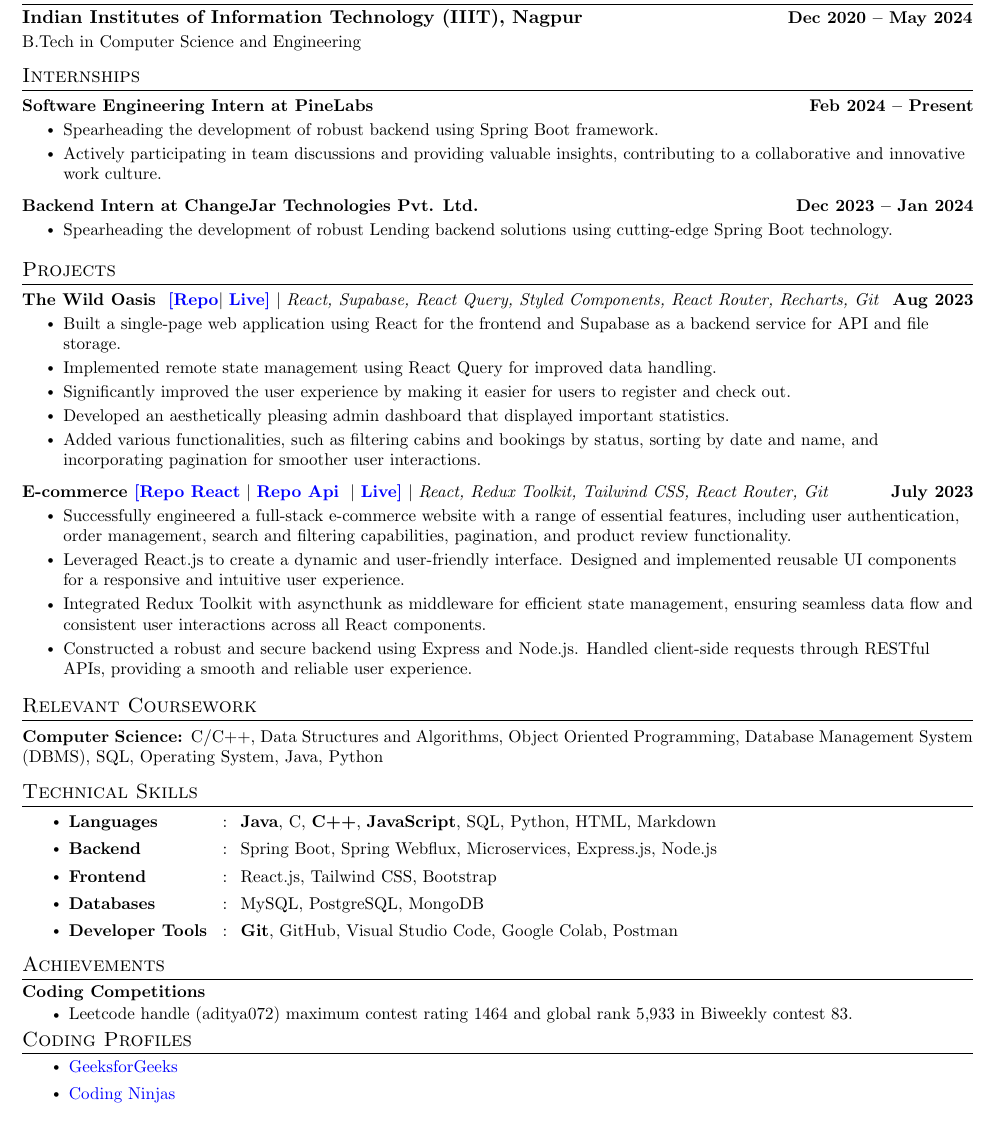
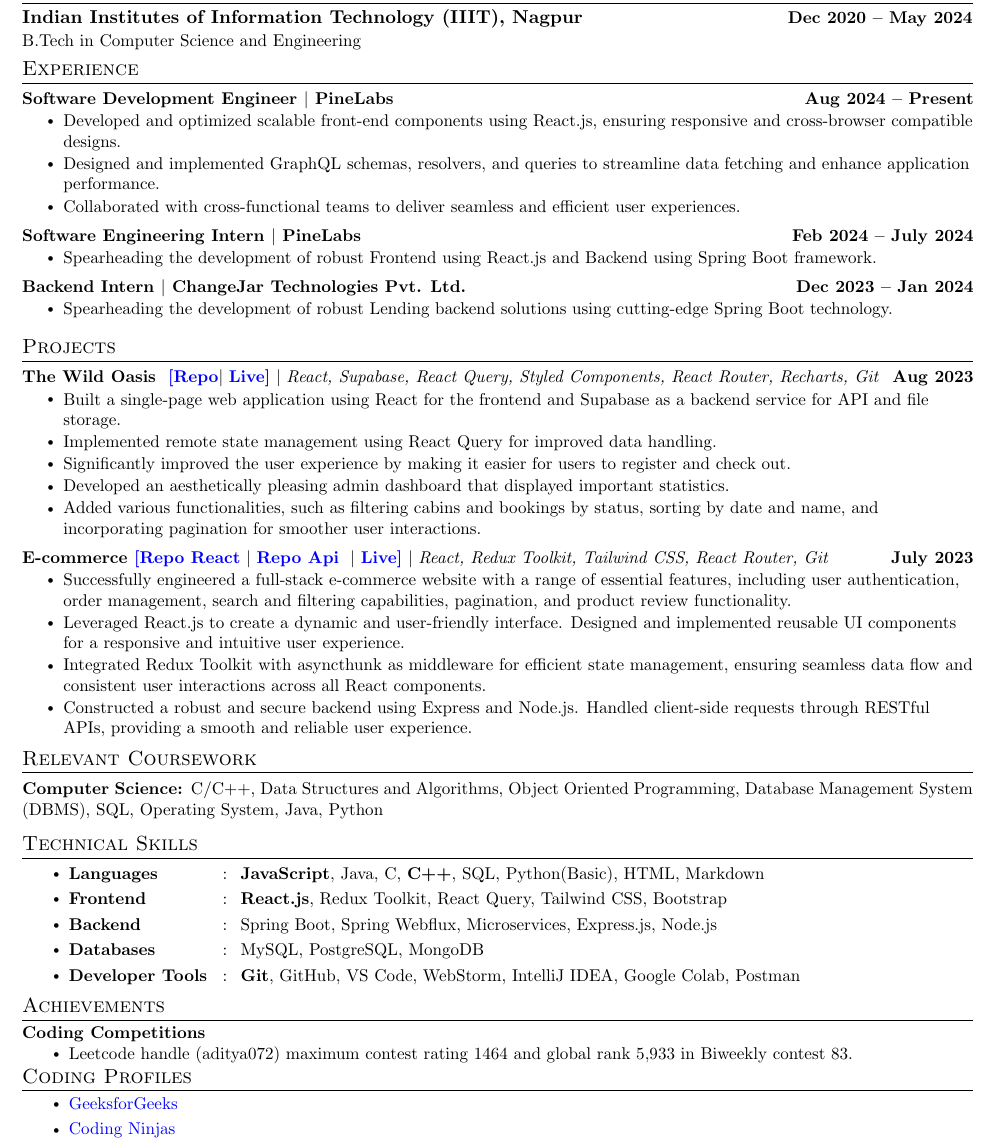
Before and after one commit to aditya-072/resume, a LaTeX document (Aditya Suman.tex): part of the page, cut so that both start at the same text. Compiled offline with pdfLaTeX.

Commit message:
update: updated experience section

```diff
--- a/Aditya Suman.tex
+++ b/Aditya Suman.tex
@@ -166,21 +166,31 @@
 \vspace{-5.0mm}
 
 %--------INTERNSHIPS-------
-\section{Internships}
+\section{Experience}
 \vspace{-5pt}
 \resumeSubHeadingListStart
 
 \resumeProjectHeading
-{\textbf{Software Engineering Intern at PineLabs}}{Feb 2024 -- Present}
+{\textbf{Software Development Engineer $|$ PineLabs}}{Aug 2024 -- Present}
 \resumeItemListStart
-\resumeItem{Spearheading the development of robust backend using Spring Boot framework.}
-\resumeItem{Actively participating in team discussions and providing valuable insights, contributing to a collaborative and innovative work culture.}
+\resumeItem{Developed and optimized scalable front-end components using React.js, ensuring responsive and cross-browser compatible designs.}
+\resumeItem{Designed and implemented GraphQL schemas, resolvers, and queries to streamline data fetching and enhance application performance.}
+\resumeItem{Collaborated with cross-functional teams to deliver seamless and efficient user experiences.}
+
 \resumeItemListEnd
 
 \vspace{-15pt}
 
 \resumeProjectHeading
-{\textbf{Backend Intern at ChangeJar Technologies Pvt. Ltd.}}{Dec 2023 -- Jan 2024}
+{\textbf{Software Engineering Intern $|$ PineLabs}}{Feb 2024 -- July 2024}
+\resumeItemListStart
+\resumeItem{Spearheading the development of robust Frontend using React.js and Backend using Spring Boot framework.}
+\resumeItemListEnd
+
+\vspace{-15pt}
+
+\resumeProjectHeading
+{\textbf{Backend Intern $|$ ChangeJar Technologies Pvt. Ltd.}}{Dec 2023 -- Jan 2024}
 \resumeItemListStart
 \resumeItem{Spearheading the development of robust Lending backend solutions using cutting-edge Spring Boot technology.}
 \resumeItemListEnd
@@ -192,8 +202,9 @@
 \section{Projects}
 \vspace{-5pt}
 \resumeSubHeadingListStart
+
 \resumeProjectHeading
-{\textbf{The Wild Oasis} \href{https://github.com/aditya-072/the-wild-oasis/}{\color{blue}\textbf{ [Repo}}$|$ \href{https://the-wild-oasis-8n4x9es90-adityas-projects-0f3105ee.vercel.app}{\color{blue}\textbf{Live]}} $|$ \emph{React, Supabase, React Query, Styled Components, React Router, Recharts, Git }}{Aug 2023}
+{\textbf{The Wild Oasis} \href{https://github.com/aditya-072/the-wild-oasis/}{\color{blue}\textbf{ [Repo}}$|$ \href{https://the-wild-oasis-d7bq.onrender.com}{\color{blue}\textbf{Live]}} $|$ \emph{React, Supabase, React Query, Styled Components, React Router, Recharts, Git }}{Aug 2023}
 \resumeItemListStart
 \resumeItem{Built a single-page web application using React for the frontend and Supabase as a backend service for API and file
 storage.}
@@ -231,11 +242,11 @@
 
 \section{Technical Skills}
 \begin{itemize}
-\resumeSectionType{Languages}{:}{\textbf{Java}, C, \textbf{C++}, \textbf{JavaScript}, SQL, Python, HTML, Markdown}
+\resumeSectionType{Languages}{:}{ \textbf{JavaScript}, Java, C, \textbf{C++},  SQL, Python(Basic), HTML, Markdown}
+\resumeSectionType{Frontend}{:}{\textbf{React.js}, Redux Toolkit, React Query, Tailwind CSS, Bootstrap}
 \resumeSectionType{Backend }{:}{Spring Boot, Spring Webflux, Microservices, Express.js, Node.js}
-\resumeSectionType{Frontend}{:}{React.js, Tailwind CSS, Bootstrap}
 \resumeSectionType{Databases}{:}{MySQL, PostgreSQL, MongoDB}
-\resumeSectionType{Developer Tools}{:}{\textbf{Git}, GitHub, Visual Studio Code, Google Colab, Postman}
+\resumeSectionType{Developer Tools}{:}{\textbf{Git}, GitHub, VS Code, WebStorm, IntelliJ IDEA, Google Colab, Postman}
 \end{itemize}
 \vspace{-13pt}
 
```
Also changed, not shown: Aditya Suman.tex (2 more changed lines).
